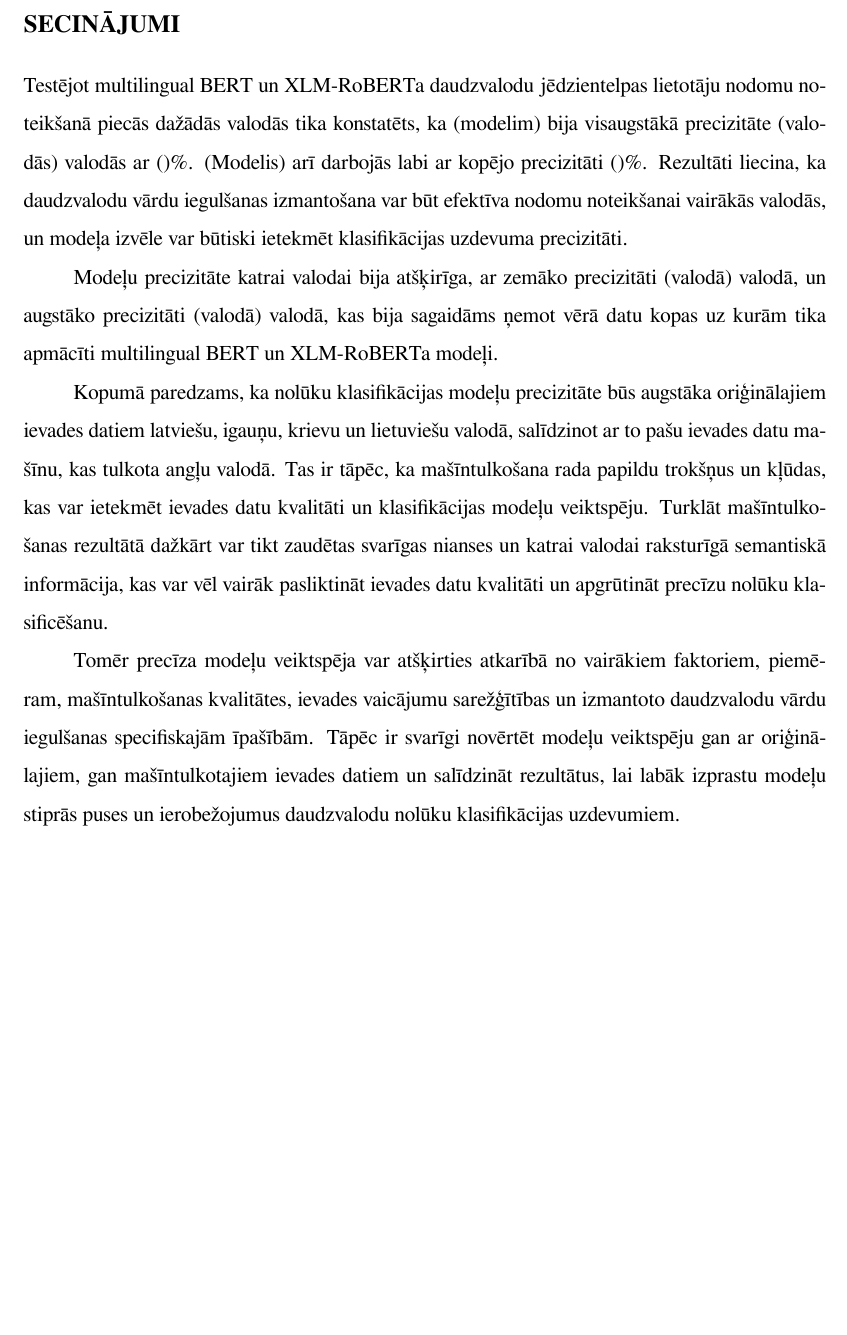
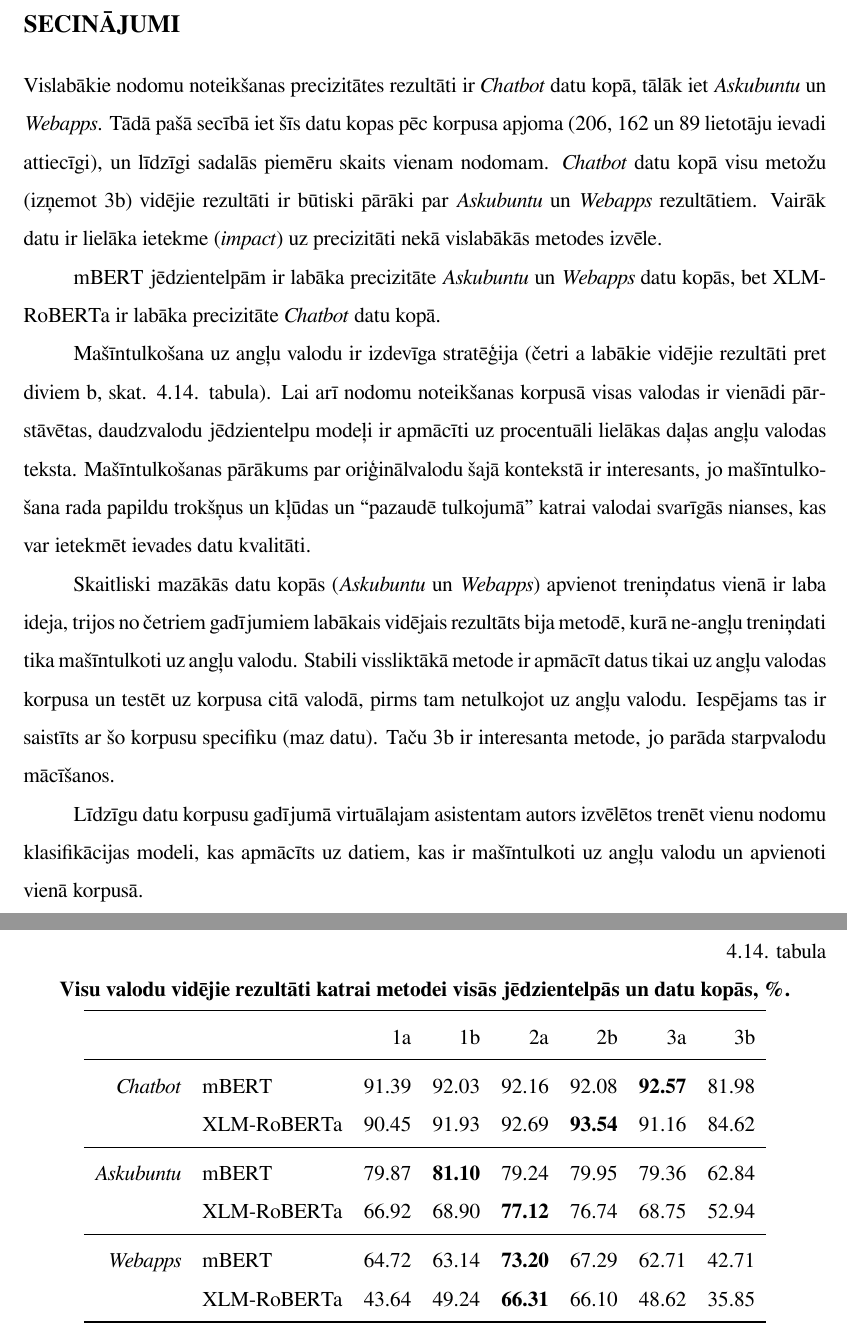
Before and after one commit to chararchter/msc-thesis, a LaTeX thesis (main.tex, which reads tex/conclusions.tex): part of page 49 of 83 before the commit and two parts of pages 49 and 50 of 84 after it, the two joined at a grey line, cut so that both start at the same text, the shorter picture padded with empty space. The pictures show the PDF file main.pdf that the author committed with the source.

Commit message:
conclusions,,,,,,,

```diff
--- a/tex/conclusions.tex
+++ b/tex/conclusions.tex
@@ -1,13 +1,8 @@
-
-Testējot multilingual BERT un XLM-RoBERTa daudzvalodu jēdzientelpas lietotāju nodomu noteikšanā piecās dažādās valodās tika konstatēts, ka (modelim) bija visaugstākā precizitāte (valodās) valodās ar ()\%. (Modelis) arī darbojās labi ar kopējo precizitāti ()\%. Rezultāti liecina, ka daudzvalodu vārdu iegulšanas izmantošana var būt efektīva nodomu noteikšanai vairākās valodās, un modeļa izvēle var būtiski ietekmēt klasifikācijas uzdevuma precizitāti.
-
-Modeļu precizitāte katrai valodai bija atšķirīga, ar zemāko precizitāti (valodā) valodā, un augstāko precizitāti (valodā) valodā, kas bija sagaidāms ņemot vērā datu kopas uz kurām tika apmācīti multilingual BERT un XLM-RoBERTa modeļi.
-
-
-Kopumā paredzams, ka nolūku klasifikācijas modeļu precizitāte būs augstāka oriģinālajiem ievades datiem latviešu, igauņu, krievu un lietuviešu valodā, salīdzinot ar to pašu ievades datu mašīnu, kas tulkota angļu valodā. Tas ir tāpēc, ka mašīntulkošana rada papildu trokšņus un kļūdas, kas var ietekmēt ievades datu kvalitāti un klasifikācijas modeļu veiktspēju. Turklāt mašīntulkošanas rezultātā dažkārt var tikt zaudētas svarīgas nianses un katrai valodai raksturīgā semantiskā informācija, kas var vēl vairāk pasliktināt ievades datu kvalitāti un apgrūtināt precīzu nolūku klasificēšanu.
-
-Tomēr precīza modeļu veiktspēja var atšķirties atkarībā no vairākiem faktoriem, piemēram, mašīntulkošanas kvalitātes, ievades vaicājumu sarežģītības un izmantoto daudzvalodu vārdu iegulšanas specifiskajām īpašībām. Tāpēc ir svarīgi novērtēt modeļu veiktspēju gan ar oriģinālajiem, gan mašīntulkotajiem ievades datiem un salīdzināt rezultātus, lai labāk izprastu modeļu stiprās puses un ierobežojumus daudzvalodu nolūku klasifikācijas uzdevumiem.
-
+% \begin{itemize}
+%     \item \textit{Chatbot};
+%     \item \textit{Askubuntu};
+%     \item \textit{Webapps}.
+% \end{itemize}
 
 
 % \begin{itemize}
@@ -26,3 +21,53 @@ Tomēr precīza modeļu veiktspēja var atšķirties atkarībā no vairākiem fa
 %     \item uz visu piecu valodu korpusa;
 %     \item tikai uz angļu valodas korpusa.
 % \end{itemize}
+
+
+Vislabākie nodomu noteikšanas precizitātes rezultāti ir \textit{Chatbot} datu kopā, tālāk iet \textit{Askubuntu} un \textit{Webapps}. Tādā pašā secībā iet šīs datu kopas pēc korpusa apjoma (206, 162 un 89 lietotāju ievadi attiecīgi), un līdzīgi sadalās piemēru skaits vienam nodomam. \textit{Chatbot} datu kopā visu metožu (izņemot 3b) vidējie rezultāti ir būtiski pārāki par \textit{Askubuntu} un \textit{Webapps} rezultātiem. Vairāk datu ir lielāka ietekme (\textit{impact}) uz precizitāti nekā vislabākās metodes izvēle.
+
+mBERT jēdzientelpām ir labāka precizitāte \textit{Askubuntu} un \textit{Webapps} datu kopās, bet XLM-RoBERTa ir labāka precizitāte \textit{Chatbot} datu kopā.
+
+Mašīntulkošana uz angļu valodu ir izdevīga stratēģija (četri a labākie vidējie rezultāti pret diviem b, skat. \ref{tab:avg-method}. tabula). Lai arī nodomu noteikšanas korpusā visas valodas ir vienādi pārstāvētas, daudzvalodu jēdzientelpu modeļi ir apmācīti uz procentuāli lielākas daļas angļu valodas teksta. Mašīntulkošanas pārākums par oriģinālvalodu šajā kontekstā ir interesants, jo mašīntulkošana rada papildu trokšņus un kļūdas un ``pazaudē tulkojumā" katrai valodai svarīgās nianses, kas var ietekmēt ievades datu kvalitāti.
+
+Skaitliski mazākās datu kopās (\textit{Askubuntu} un \textit{Webapps}) apvienot treniņdatus vienā ir laba ideja, trijos no četriem gadījumiem labākais vidējais rezultāts bija metodē, kurā ne-angļu treniņdati tika mašīntulkoti uz angļu valodu. Stabili vissliktākā metode ir apmācīt datus tikai uz angļu valodas korpusa un testēt uz korpusa citā valodā, pirms tam netulkojot uz angļu valodu. Iespējams tas ir saistīts ar šo korpusu specifiku (maz datu). Taču 3b ir interesanta metode, jo parāda starpvalodu mācīšanos.
+
+Līdzīgu datu korpusu gadījumā virtuālajam asistentam autors izvēlētos trenēt vienu nodomu klasifikācijas modeli, kas apmācīts uz datiem, kas ir mašīntulkoti uz angļu valodu un apvienoti vienā korpusā.
+
+
+
+% Datu kopas
+
+
+
+% Table generated by Excel2LaTeX from sheet 'Sheet1'
+% \begin{table}[htbp]
+%   \centering
+%   \caption{Add caption}
+%     \begin{tabular}{rlrrrrrr}
+%           &       & \multicolumn{1}{l}{1a} & \multicolumn{1}{l}{1b} & \multicolumn{1}{l}{2a} & \multicolumn{1}{l}{2b} & \multicolumn{1}{l}{3a} & \multicolumn{1}{l}{3b} \\
+%     \multicolumn{1}{l}{chatbot} & mbert & 91.39 & 92.03 & 92.16 & 92.08 & \textbf{92.57} & 81.98 \\
+%           & roberta & 90.45 & 91.93 & 92.69 & \textbf{93.54} & 91.16 & 84.62 \\
+%     \multicolumn{1}{l}{askubuntu} & mbert & 79.87 & \textbf{81.10} & 79.24 & 79.95 & 79.36 & 62.84 \\
+%           & roberta & 66.92 & 68.90 & \textbf{77.12} & 76.74 & 68.75 & 52.94 \\
+%     \multicolumn{1}{l}{webapps} & mbert & 64.72 & 63.14 & \textbf{73.20} & 67.29 & 62.71 & 42.71 \\
+%           & roberta & 43.64 & 49.24 & \textbf{66.31} & 66.10 & 48.62 & 35.85 \\
+%     \end{tabular}%
+%   \label{tab:addlabel}%
+% \end{table}%
+
+
+
+\begin{table}[htbp]
+  \centering
+  \caption{Visu valodu vidējie rezultāti katrai metodei visās jēdzientelpās un datu kopās, \%.}
+    \begin{tabular}{rlrrrrrr}\toprule
+          &       & 1a    & 1b    & 2a    & 2b    & 3a    & 3b \\\midrule
+    \textit{Chatbot} & mBERT & 91.39 & 92.03 & 92.16 & 92.08 & \textbf{92.57} & 81.98 \\
+          & XLM-RoBERTa & 90.45 & 91.93 & 92.69 & \textbf{93.54} & 91.16 & 84.62 \\\midrule
+    \textit{Askubuntu} & mBERT & 79.87 & \textbf{81.10} & 79.24 & 79.95 & 79.36 & 62.84 \\
+          & XLM-RoBERTa & 66.92 & 68.90 & \textbf{77.12} & 76.74 & 68.75 & 52.94 \\\midrule
+    \textit{Webapps} & mBERT & 64.72 & 63.14 & \textbf{73.20} & 67.29 & 62.71 & 42.71 \\
+          & XLM-RoBERTa & 43.64 & 49.24 & \textbf{66.31} & 66.10 & 48.62 & 35.85 \\\bottomrule
+    \end{tabular}%
+  \label{tab:avg-method}%
+\end{table}%
```
Also changed, not shown: main.pdf, 4 other files.
